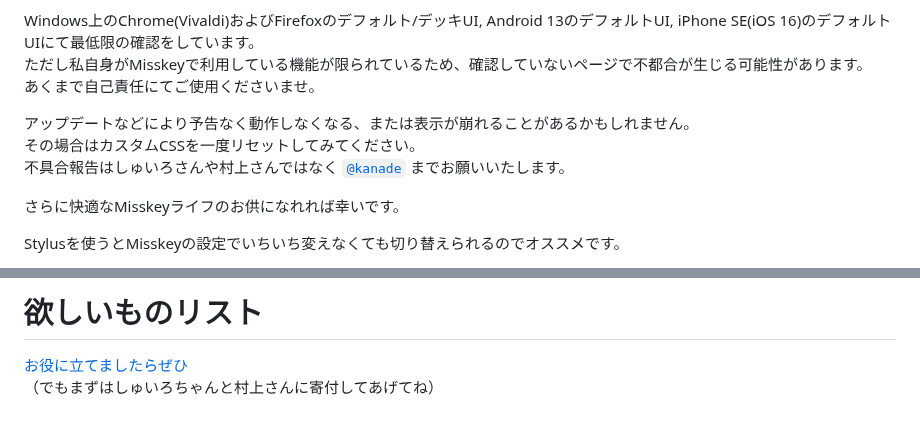
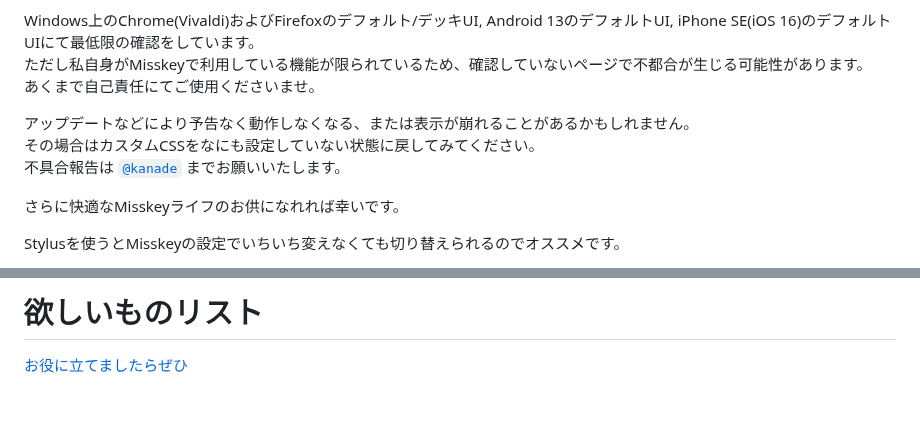
Before and after one commit to kanade/misskey-css, a Markdown page: README.md, 2 parts joined by grey strips. GitHub-like rendering.

Commit message:
文言の修正など

```diff
--- a/README.md
+++ b/README.md
@@ -176,8 +176,8 @@ Windows上のChrome(Vivaldi)およびFirefoxのデフォルト/デッキUI, Andr
 あくまで自己責任にてご使用くださいませ。
 
 アップデートなどにより予告なく動作しなくなる、または表示が崩れることがあるかもしれません。
-その場合はカスタムCSSを一度リセットしてみてください。
-不具合報告はしゅいろさんや村上さんではなく [`@kanade`](https://mfmf.club/@kanade) までお願いいたします。
+その場合はカスタムCSSをなにも設定していない状態に戻してみてください。
+不具合報告は [`@kanade`](https://mfmf.club/@kanade) までお願いいたします。
 
 さらに快適なMisskeyライフのお供になれれば幸いです。
 
@@ -1061,4 +1061,3 @@ div:has(.xj7PE:first-child) + div .x5yeR:has(.xww2J[href^="/channels/"]) {
 
 # 欲しいものリスト
 [お役に立てましたらぜひ](https://www.amazon.jp/hz/wishlist/ls/2ZO0R36GVTG6M)
-（でもまずはしゅいろちゃんと村上さんに寄付してあげてね）
```
